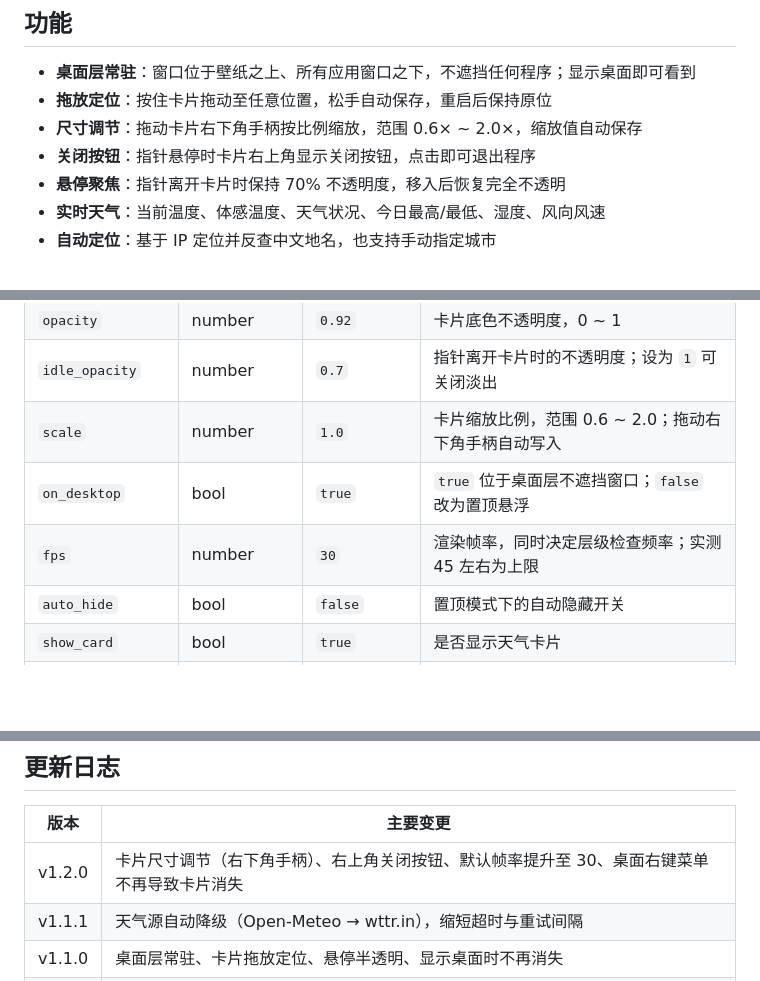
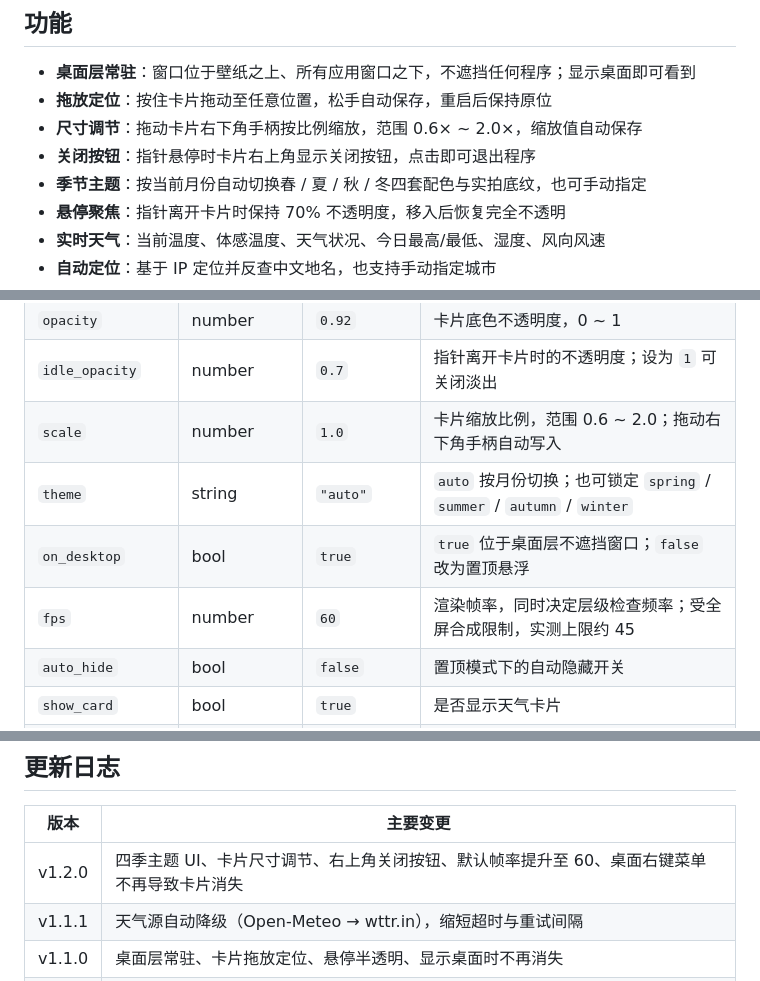
Before and after one commit to tianlianghaoge-qiu/desktop-weather-snow, a Markdown page: README.md, 3 parts joined by grey strips. Drawn GitHub-style; blank space fills up the shorter version.

```diff
--- a/README.md
+++ b/README.md
@@ -17,6 +17,7 @@
 - **拖放定位**：按住卡片拖动至任意位置，松手自动保存，重启后保持原位
 - **尺寸调节**：拖动卡片右下角手柄按比例缩放，范围 0.6× ~ 2.0×，缩放值自动保存
 - **关闭按钮**：指针悬停时卡片右上角显示关闭按钮，点击即可退出程序
+- **季节主题**：按当前月份自动切换春 / 夏 / 秋 / 冬四套配色与实拍底纹，也可手动指定
 - **悬停聚焦**：指针离开卡片时保持 70% 不透明度，移入后恢复完全不透明
 - **实时天气**：当前温度、体感温度、天气状况、今日最高/最低、湿度、风向风速
 - **自动定位**：基于 IP 定位并反查中文地名，也支持手动指定城市
@@ -151,8 +169,9 @@ pip install pillow
 | `opacity` | number | `0.92` | 卡片底色不透明度，0 ~ 1 |
 | `idle_opacity` | number | `0.7` | 指针离开卡片时的不透明度；设为 `1` 可关闭淡出 |
 | `scale` | number | `1.0` | 卡片缩放比例，范围 0.6 ~ 2.0；拖动右下角手柄自动写入 |
+| `theme` | string | `"auto"` | `auto` 按月份切换；也可锁定 `spring` / `summer` / `autumn` / `winter` |
 | `on_desktop` | bool | `true` | `true` 位于桌面层不遮挡窗口；`false` 改为置顶悬浮 |
-| `fps` | number | `30` | 渲染帧率，同时决定层级检查频率；实测 45 左右为上限 |
+| `fps` | number | `60` | 渲染帧率，同时决定层级检查频率；受全屏合成限制，实测上限约 45 |
 | `auto_hide` | bool | `false` | 置顶模式下的自动隐藏开关 |
 | `show_card` | bool | `true` | 是否显示天气卡片 |
 | `refresh_minutes` | number | `10` | 天气刷新间隔（分钟） |
@@ -219,7 +238,7 @@ pip install pillow
 
 | 版本 | 主要变更 |
 | --- | --- |
-| v1.2.0 | 卡片尺寸调节（右下角手柄）、右上角关闭按钮、默认帧率提升至 30、桌面右键菜单不再导致卡片消失 |
+| v1.2.0 | 四季主题 UI、卡片尺寸调节、右上角关闭按钮、默认帧率提升至 60、桌面右键菜单不再导致卡片消失 |
 | v1.1.1 | 天气源自动降级（Open-Meteo → wttr.in），缩短超时与重试间隔 |
 | v1.1.0 | 桌面层常驻、卡片拖放定位、悬停半透明、显示桌面时不再消失 |
 | v1.0.0 | 首个版本：实时天气卡片与低温飘雪 |
```
Also changed, not shown: other parts of README.md (+18 -1 lines), themes/CREDITS.md (added, +4 -0 lines), docs/themes.png (added), themes/autumn.jpg (added), themes/spring.jpg (added), themes/summer.jpg (added), themes/winter.jpg (added), 2 other files.
